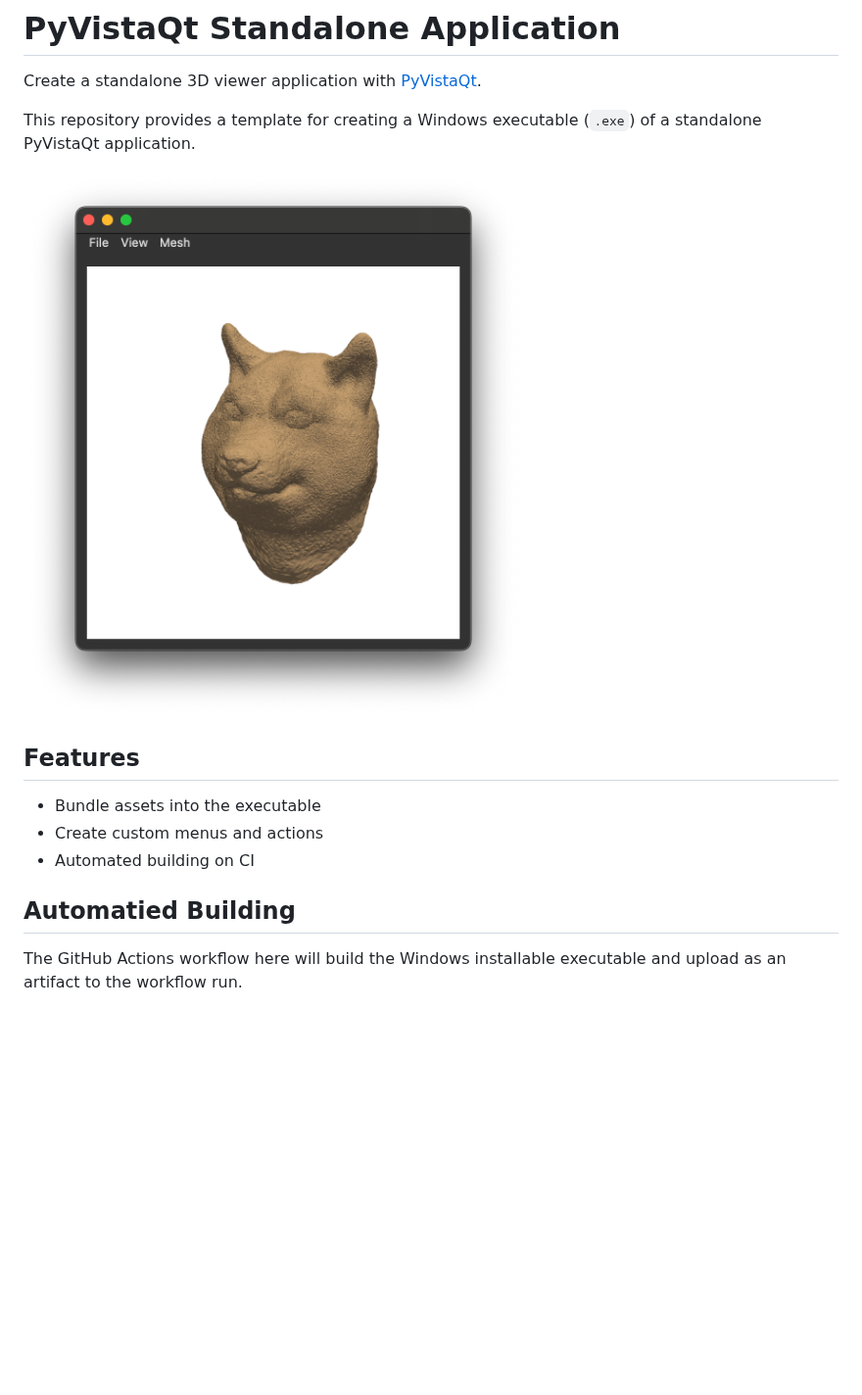
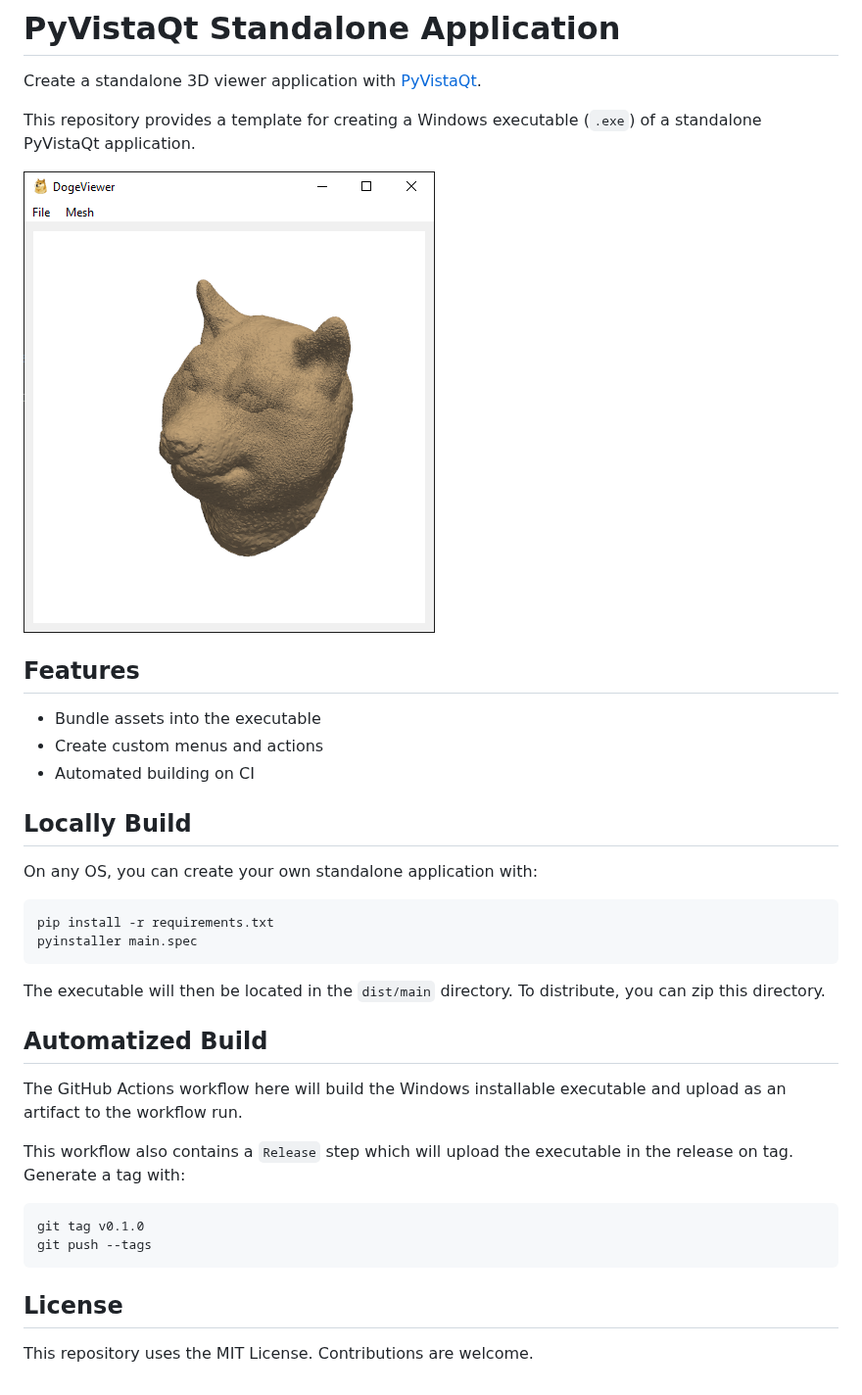
Before and after one commit to pyvista/pyvistaqt-exe, a Markdown page: README.md, the part around the change. Shown at 98% size. GitHub-like rendering; pictures changed too: screenshot.png; blank space fills up the shorter version.

Commit message:
Add release step (#8)

````diff
--- a/README.md
+++ b/README.md
@@ -13,6 +13,29 @@ standalone PyVistaQt application.
 - Create custom menus and actions
 - Automated building on CI
 
-## Automatied Building
+## Locally Build
+
+On any OS, you can create your own standalone application with:
+
+```
+pip install -r requirements.txt
+pyinstaller main.spec
+```
+
+The executable will then be located in the `dist/main` directory. To distribute, you can zip this directory.
+
+
+## Automatized Build
 
 The GitHub Actions workflow here will build the Windows installable executable and upload as an artifact to the workflow run.
+
+This workflow also contains a `Release` step which will upload the executable in the release on tag. Generate a tag with:
+
+```
+git tag v0.1.0
+git push --tags
+```
+
+## License
+
+This repository uses the MIT License. Contributions are welcome.
````
Also changed, not shown: 1 other file.
